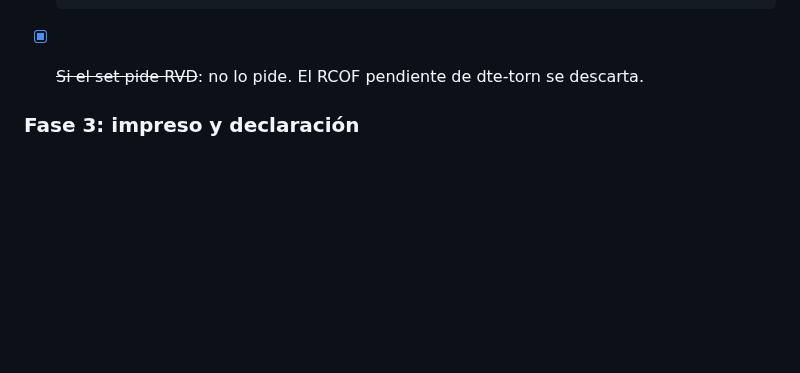
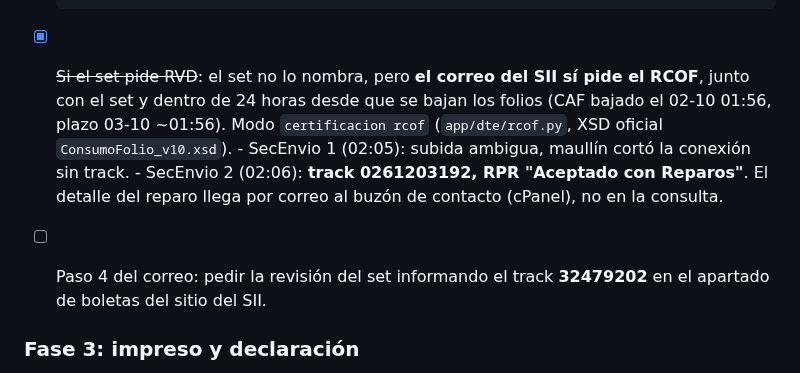
Before and after one commit to AstralMoonlight/torn, a Markdown page: tasks/certificacion_boletas.md, the part around the change. Drawn GitHub-style; blank space fills up the shorter version.

Commit message:
docs(tasks): RCOF del set de boletas enviado (track 0261203192, con reparos)
Co-Authored-By: Claude Opus 5.5 <noreply@anthropic.com>

```diff
--- a/tasks/certificacion_boletas.md
+++ b/tasks/certificacion_boletas.md
@@ -93,7 +93,14 @@ aplicación, `certBolElectDteInternet`, con login de RUT y clave:
 
       El track del envío de boletas tuvo **8 dígitos**, no los 15 que dice el instructivo. El SII
       respondió en unos 15 segundos (REC -> SOK -> EPR).
-- [x] ~~Si el set pide RVD~~: no lo pide. El RCOF pendiente de dte-torn se descarta.
+- [x] ~~Si el set pide RVD~~: el set no lo nombra, pero **el correo del SII sí pide el RCOF**, junto con
+      el set y dentro de 24 horas desde que se bajan los folios (CAF bajado el 02-10 01:56, plazo 03-10
+      ~01:56). Modo `certificacion rcof` (`app/dte/rcof.py`, XSD oficial `ConsumoFolio_v10.xsd`).
+      - SecEnvio 1 (02:05): subida ambigua, maullín cortó la conexión sin track.
+      - SecEnvio 2 (02:06): **track 0261203192, RPR "Aceptado con Reparos"**. El detalle del reparo
+        llega por correo al buzón de contacto (cPanel), no en la consulta.
+- [ ] Paso 4 del correo: pedir la revisión del set informando el track **32479202** en el apartado
+      de boletas del sitio del SII.
 
 ### Fase 3: impreso y declaración
 
```
